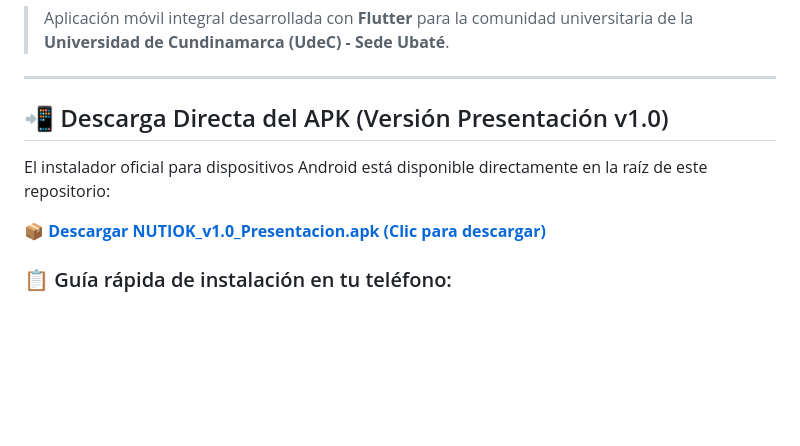
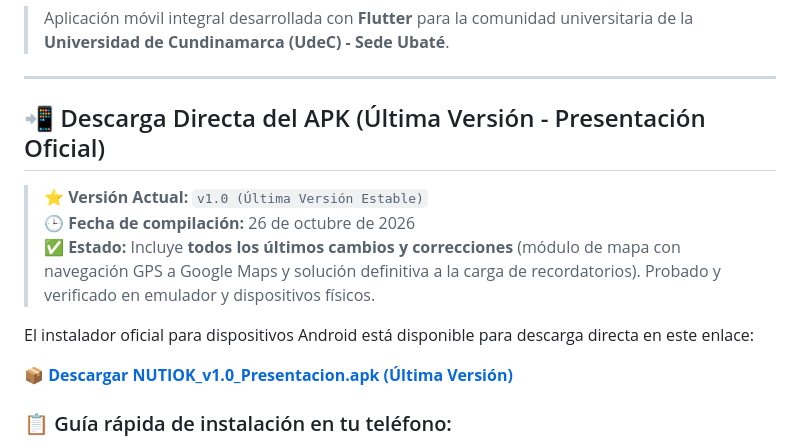
Before and after one commit to alfonsokiAds/Nutiok-, a Markdown page: README.md, the part around the change. GitHub-like rendering; blank space fills up the shorter version.

Commit message:
docs: Especificar que el APK corresponde a la ultima version con todos los cambios incluidos

```diff
--- a/README.md
+++ b/README.md
@@ -3,11 +3,15 @@
 
 ---
 
-## 📲 Descarga Directa del APK (Versión Presentación v1.0)
+## 📲 Descarga Directa del APK (Última Versión - Presentación Oficial)
 
-El instalador oficial para dispositivos Android está disponible directamente en la raíz de este repositorio:
+> ⭐️ **Versión Actual:** `v1.0 (Última Versión Estable)`
+> 🕒 **Fecha de compilación:** 26 de octubre de 2026
+> ✅ **Estado:** Incluye **todos los últimos cambios y correcciones** (módulo de mapa con navegación GPS a Google Maps y solución definitiva a la carga de recordatorios). Probado y verificado en emulador y dispositivos físicos.
 
-📦 **[Descargar NUTIOK_v1.0_Presentacion.apk (Clic para descargar)](./NUTIOK_v1.0_Presentacion.apk?raw=true)**
+El instalador oficial para dispositivos Android está disponible para descarga directa en este enlace:
+
+📦 **[Descargar NUTIOK_v1.0_Presentacion.apk (Última Versión)](./NUTIOK_v1.0_Presentacion.apk?raw=true)**
 
 ### 📋 Guía rápida de instalación en tu teléfono:
 1. Descarga el archivo `NUTIOK_v1.0_Presentacion.apk` en tu dispositivo Android.
```
